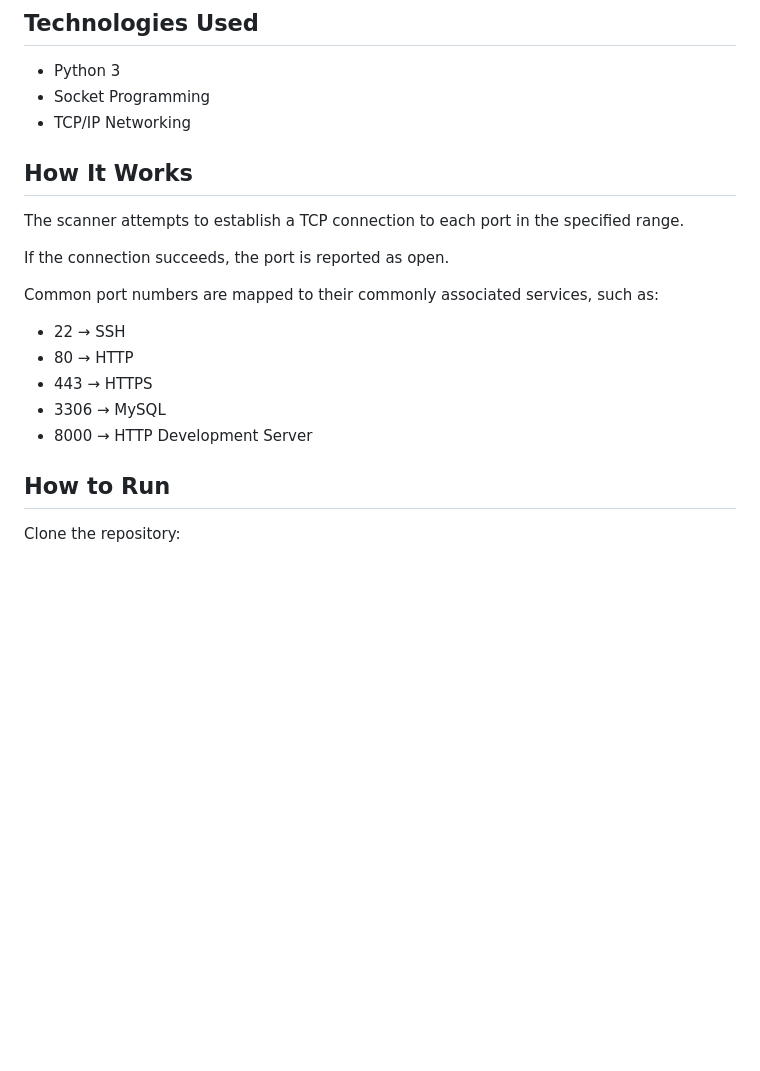
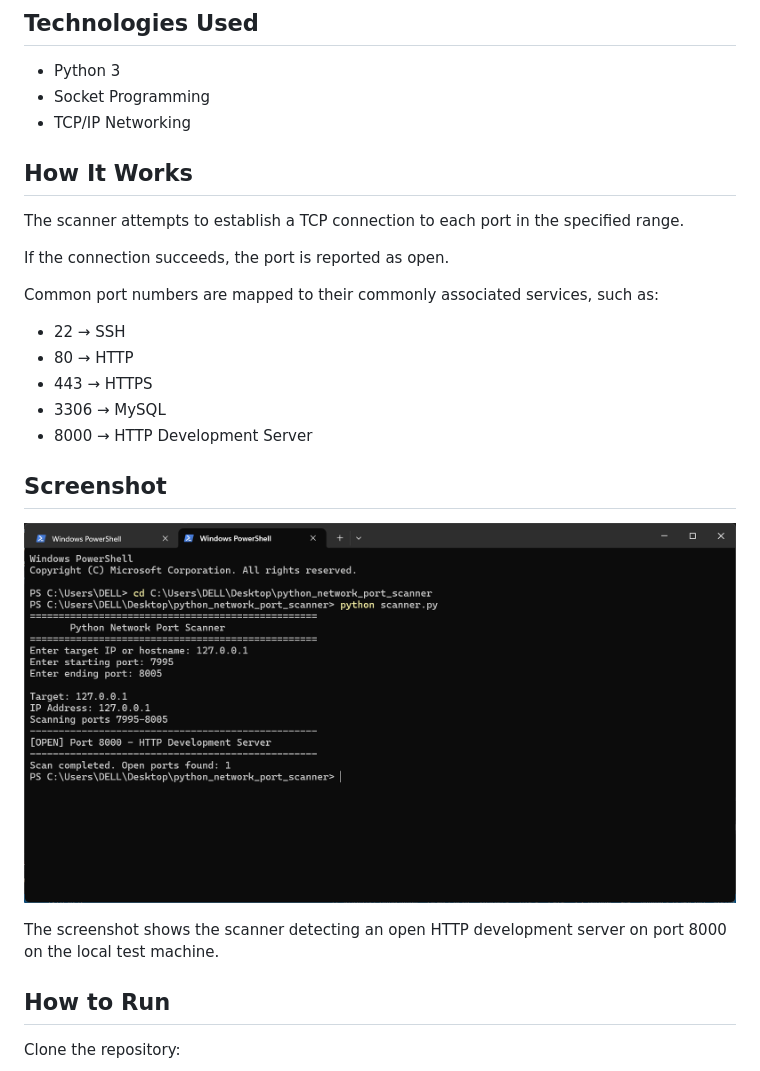
Before and after one commit to aparna137-cloud/python-network-port-scanner, a Markdown page: README.md, the part around the change. Drawn GitHub-style; pictures changed too: scanner-output.png (added); blank space fills up the shorter version.

Commit message:
Add scanner output screenshot

```diff
--- a/README.md
+++ b/README.md
@@ -19,6 +19,7 @@ A beginner-friendly cybersecurity project written in Python that scans TCP ports
 - Socket Programming
 - TCP/IP Networking
 
+
 ## How It Works
 
 The scanner attempts to establish a TCP connection to each port in the specified range.
@@ -32,6 +33,11 @@ Common port numbers are mapped to their commonly associated services, such as:
 - 443 → HTTPS
 - 3306 → MySQL
 - 8000 → HTTP Development Server
+## Screenshot
+
+![Port Scanner Output](scanner-output.png)
+
+The screenshot shows the scanner detecting an open HTTP development server on port 8000 on the local test machine.
 
 ## How to Run
 
```
